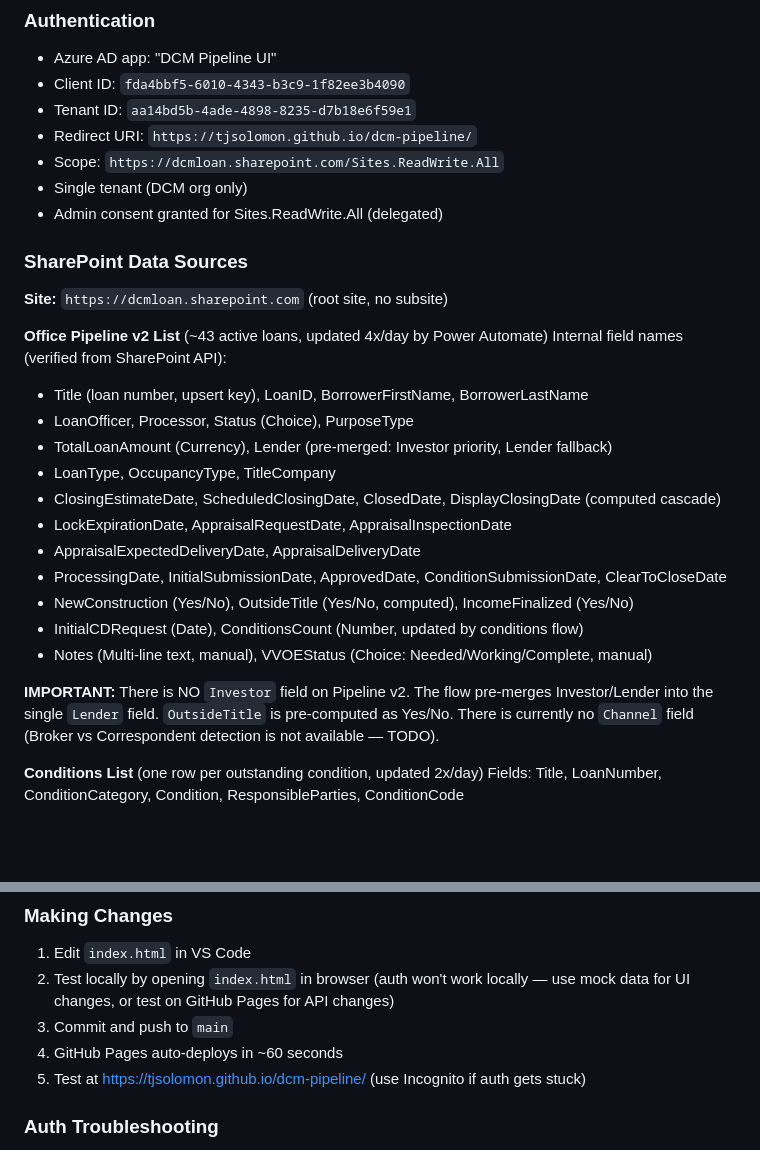
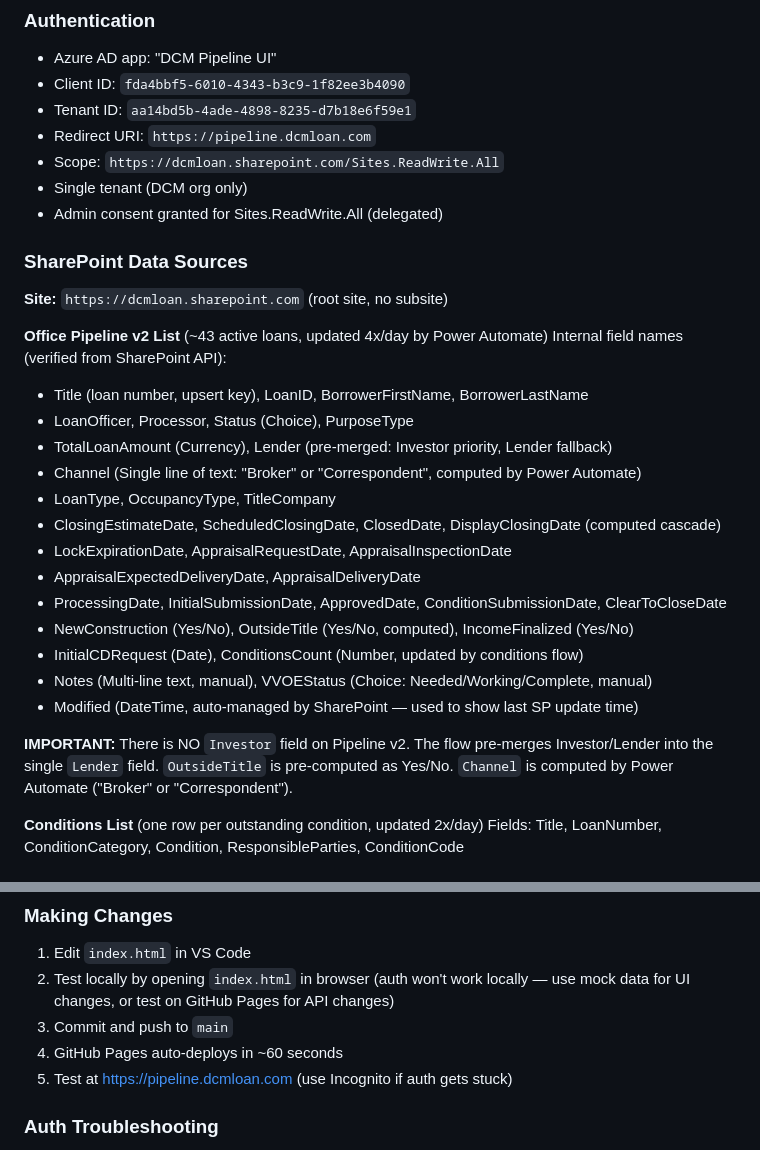
Before and after one commit to tjsolomon/dcm-pipeline, a Markdown page: CLAUDE.md, 2 parts joined by grey strips. Drawn GitHub-style; blank space fills up the shorter version.

```diff
--- a/CLAUDE.md
+++ b/CLAUDE.md
@@ -20,7 +20,7 @@ Single-page React application (one HTML file) that serves as the operational pip
 - Azure AD app: "DCM Pipeline UI"
 - Client ID: `fda4bbf5-6010-4343-b3c9-1f82ee3b4090`
 - Tenant ID: `aa14bd5b-4ade-4898-8235-d7b18e6f59e1`
-- Redirect URI: `https://tjsolomon.github.io/dcm-pipeline/`
+- Redirect URI: `https://pipeline.dcmloan.com`
 - Scope: `https://dcmloan.sharepoint.com/Sites.ReadWrite.All`
 - Single tenant (DCM org only)
 - Admin consent granted for Sites.ReadWrite.All (delegated)
@@ -33,6 +33,7 @@ Internal field names (verified from SharePoint API):
 - Title (loan number, upsert key), LoanID, BorrowerFirstName, BorrowerLastName
 - LoanOfficer, Processor, Status (Choice), PurposeType
 - TotalLoanAmount (Currency), Lender (pre-merged: Investor priority, Lender fallback)
+- Channel (Single line of text: "Broker" or "Correspondent", computed by Power Automate)
 - LoanType, OccupancyType, TitleCompany
 - ClosingEstimateDate, ScheduledClosingDate, ClosedDate, DisplayClosingDate (computed cascade)
 - LockExpirationDate, AppraisalRequestDate, AppraisalInspectionDate
@@ -41,8 +42,9 @@ Internal field names (verified from SharePoint API):
 - NewConstruction (Yes/No), OutsideTitle (Yes/No, computed), IncomeFinalized (Yes/No)
 - InitialCDRequest (Date), ConditionsCount (Number, updated by conditions flow)
 - Notes (Multi-line text, manual), VVOEStatus (Choice: Needed/Working/Complete, manual)
+- Modified (DateTime, auto-managed by SharePoint — used to show last SP update time)
 
-**IMPORTANT:** There is NO `Investor` field on Pipeline v2. The flow pre-merges Investor/Lender into the single `Lender` field. `OutsideTitle` is pre-computed as Yes/No. There is currently no `Channel` field (Broker vs Correspondent detection is not available — TODO).
+**IMPORTANT:** There is NO `Investor` field on Pipeline v2. The flow pre-merges Investor/Lender into the single `Lender` field. `OutsideTitle` is pre-computed as Yes/No. `Channel` is computed by Power Automate ("Broker" or "Correspondent").
 
 **Conditions List** (one row per outstanding condition, updated 2x/day)
 Fields: Title, LoanNumber, ConditionCategory, Condition, ResponsibleParties, ConditionCode
@@ -108,7 +123,7 @@ The app READS pipeline and conditions data, and WRITES Notes and VVOEStatus back
 2. Test locally by opening `index.html` in browser (auth won't work locally — use mock data for UI changes, or test on GitHub Pages for API changes)
 3. Commit and push to `main`
 4. GitHub Pages auto-deploys in ~60 seconds
-5. Test at https://tjsolomon.github.io/dcm-pipeline/ (use Incognito if auth gets stuck)
+5. Test at https://pipeline.dcmloan.com (use Incognito if auth gets stuck)
 
 ### Auth Troubleshooting
 - "interaction_in_progress" error → Clear session storage in DevTools → Application → Session Storage
```
Also changed, not shown: other parts of CLAUDE.md (+20 -7 lines).
